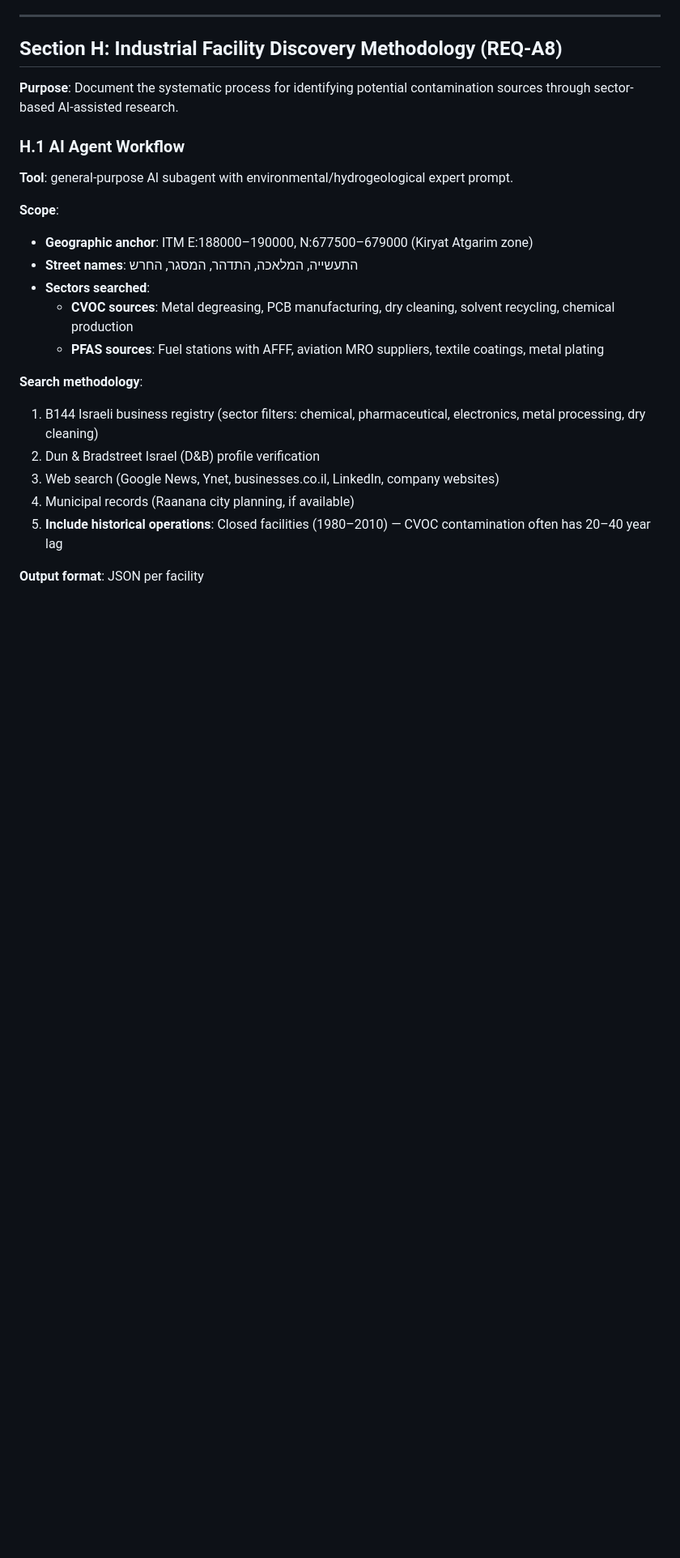
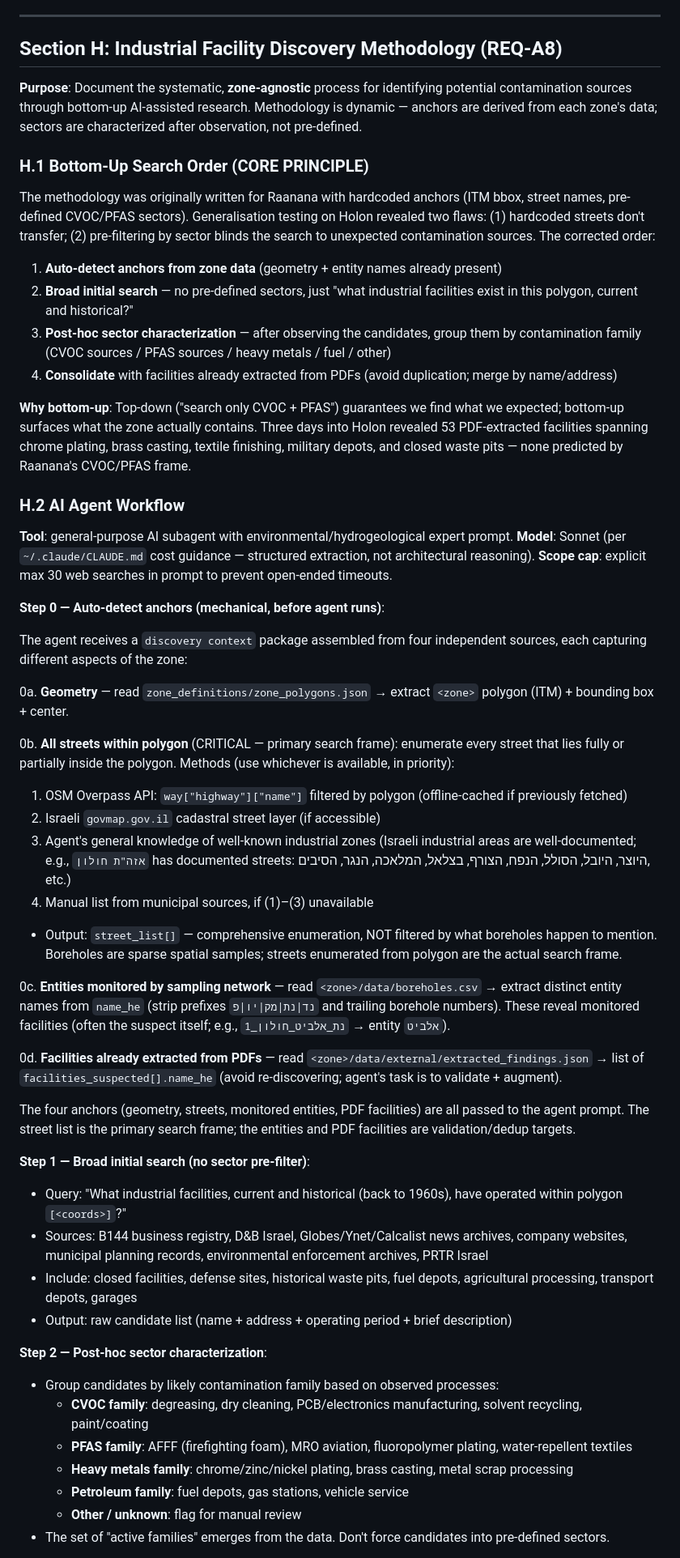
Before and after one commit to haimk-max/Industrial-Areas-Report, a Markdown page: docs/STYLE_GUIDE.md, the part around one of its changes. Shown at 81% size. GitHub-like rendering; blank space fills up the shorter version.

```diff
--- a/docs/STYLE_GUIDE.md
+++ b/docs/STYLE_GUIDE.md
@@ -408,24 +408,54 @@ Before finalizing any section:
 
 ## Section H: Industrial Facility Discovery Methodology (REQ-A8)
 
-**Purpose**: Document the systematic process for identifying potential contamination sources through sector-based AI-assisted research.
+**Purpose**: Document the systematic, **zone-agnostic** process for identifying potential contamination sources through bottom-up AI-assisted research. Methodology is dynamic — anchors are derived from each zone's data; sectors are characterized after observation, not pre-defined.
 
-### H.1 AI Agent Workflow
+### H.1 Bottom-Up Search Order (CORE PRINCIPLE)
 
-**Tool**: general-purpose AI subagent with environmental/hydrogeological expert prompt.
+The methodology was originally written for Raanana with hardcoded anchors (ITM bbox, street names, pre-defined CVOC/PFAS sectors). Generalisation testing on Holon revealed two flaws: (1) hardcoded streets don't transfer; (2) pre-filtering by sector blinds the search to unexpected contamination sources. The corrected order:
 
-**Scope**:
-- **Geographic anchor**: ITM E:188000–190000, N:677500–679000 (Kiryat Atgarim zone)
-- **Street names**: התעשייה, המלאכה, התדהר, המסגר, החרש
-- **Sectors searched**:
-  - **CVOC sources**: Metal degreasing, PCB manufacturing, dry cleaning, solvent recycling, chemical production
-  - **PFAS sources**: Fuel stations with AFFF, aviation MRO suppliers, textile coatings, metal plating
+1. **Auto-detect anchors from zone data** (geometry + entity names already present)
+2. **Broad initial search** — no pre-defined sectors, just "what industrial facilities exist in this polygon, current and historical?"
+3. **Post-hoc sector characterization** — after observing the candidates, group them by contamination family (CVOC sources / PFAS sources / heavy metals / fuel / other)
+4. **Consolidate** with facilities already extracted from PDFs (avoid duplication; merge by name/address)
 
-**Search methodology**:
-1. B144 Israeli business registry (sector filters: chemical, pharmaceutical, electronics, metal processing, dry cleaning)
-2. Dun & Bradstreet Israel (D&B) profile verification
-3. Web search (Google News, Ynet, businesses.co.il, LinkedIn, company websites)
-4. Municipal records (Raanana city planning, if available)
-5. **Include historical operations**: Closed facilities (1980–2010) — CVOC contamination often has 20–40 year lag
+**Why bottom-up**: Top-down ("search only CVOC + PFAS") guarantees we find what we expected; bottom-up surfaces what the zone actually contains. Three days into Holon revealed 53 PDF-extracted facilities spanning chrome plating, brass casting, textile finishing, military depots, and closed waste pits — none predicted by Raanana's CVOC/PFAS frame.
 
-**Output format**: JSON per facility
+### H.2 AI Agent Workflow
+
+**Tool**: general-purpose AI subagent with environmental/hydrogeological expert prompt. **Model**: Sonnet (per `~/.claude/CLAUDE.md` cost guidance — structured extraction, not architectural reasoning). **Scope cap**: explicit max 30 web searches in prompt to prevent open-ended timeouts.
+
+**Step 0 — Auto-detect anchors (mechanical, before agent runs)**:
+
+The agent receives a `discovery context` package assembled from four independent sources, each capturing different aspects of the zone:
+
+0a. **Geometry** — read `zone_definitions/zone_polygons.json` → extract `<zone>` polygon (ITM) + bounding box + center.
+
+0b. **All streets within polygon** (CRITICAL — primary search frame): enumerate every street that lies fully or partially inside the polygon. Methods (use whichever is available, in priority):
+  1. OSM Overpass API: `way["highway"]["name"]` filtered by polygon (offline-cached if previously fetched)
+  2. Israeli `govmap.gov.il` cadastral street layer (if accessible)
+  3. Agent's general knowledge of well-known industrial zones (Israeli industrial areas are well-documented; e.g., `אזה"ת חולון` has documented streets: היוצר, היובל, הסולל, הנפח, הצורף, בצלאל, המלאכה, הנגר, הסיבים, etc.)
+  4. Manual list from municipal sources, if (1)–(3) unavailable
+  - Output: `street_list[]` — comprehensive enumeration, NOT filtered by what boreholes happen to mention. Boreholes are sparse spatial samples; streets enumerated from polygon are the actual search frame.
+
+0c. **Entities monitored by sampling network** — read `<zone>/data/boreholes.csv` → extract distinct entity names from `name_he` (strip prefixes `נד|נת|מק|יו|פ` and trailing borehole numbers). These reveal monitored facilities (often the suspect itself; e.g., `נת_אלביט_חולון_1` → entity `אלביט`).
+
+0d. **Facilities already extracted from PDFs** — read `<zone>/data/external/extracted_findings.json` → list of `facilities_suspected[].name_he` (avoid re-discovering; agent's task is to validate + augment).
+
+The four anchors (geometry, streets, monitored entities, PDF facilities) are all passed to the agent prompt. The street list is the primary search frame; the entities and PDF facilities are validation/dedup targets.
+
+**Step 1 — Broad initial search (no sector pre-filter)**:
+- Query: "What industrial facilities, current and historical (back to 1960s), have operated within polygon `[<coords>]`?"
+- Sources: B144 business registry, D&B Israel, Globes/Ynet/Calcalist news archives, company websites, municipal planning records, environmental enforcement archives, PRTR Israel
+- Include: closed facilities, defense sites, historical waste pits, fuel depots, agricultural processing, transport depots, garages
+- Output: raw candidate list (name + address + operating period + brief description)
+
+**Step 2 — Post-hoc sector characterization**:
+- Group candidates by likely contamination family based on observed processes:
+  - **CVOC family**: degreasing, dry cleaning, PCB/electronics manufacturing, solvent recycling, paint/coating
+  - **PFAS family**: AFFF (firefighting foam), MRO aviation, fluoropolymer plating, water-repellent textiles
+  - **Heavy metals family**: chrome/zinc/nickel plating, brass casting, metal scrap processing
+  - **Petroleum family**: fuel depots, gas stations, vehicle service
+  - **Other / unknown**: flag for manual review
+- The set of "active families" emerges from the data. Don't force candidates into pre-defined sectors.
+
```
Also changed, not shown: other parts of docs/STYLE_GUIDE.md (+31 -14 lines).
